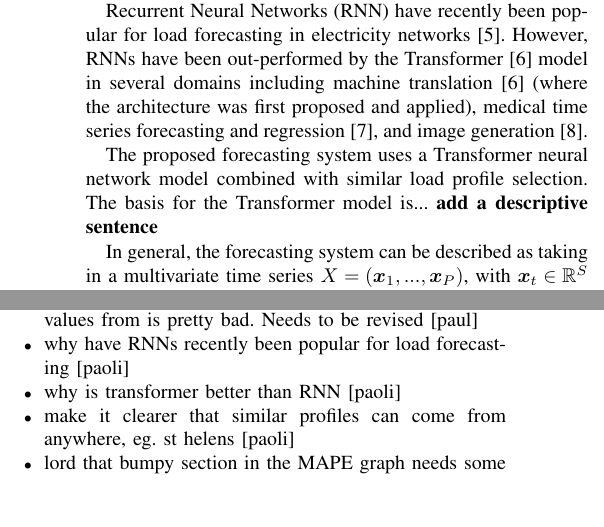
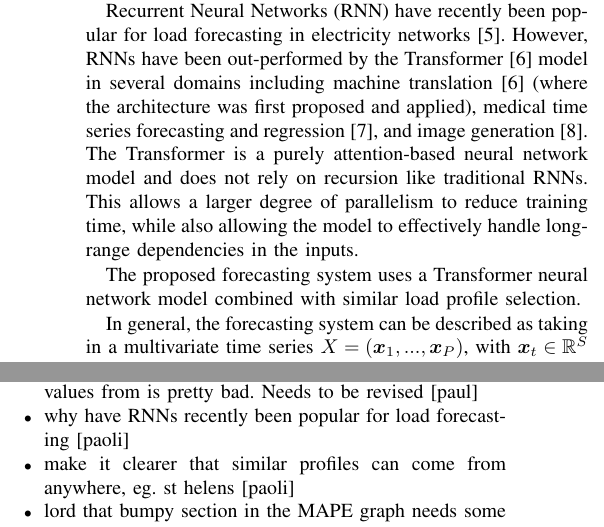
Before and after one commit to jurasofish/load_forecast_paper, a LaTeX paper (aupec.tex): two parts of the columns of pages 2 and 7 of 7, joined at a grey line, cut so that both start at the same text, the shorter picture padded with empty space. Compiled offline with pdfLaTeX; a missing font is replaced by an installed copy or a similar font; a LaTeX package or settings file that is missing is left out.

Commit message:
rationalise use of transformer

```diff
--- a/aupec.tex
+++ b/aupec.tex
@@ -108,9 +108,10 @@ In this paper, all load profiles are measured in kVA and are univariate.
 
 Recurrent Neural Networks (RNN) have recently been popular for load forecasting in electricity networks \cite{Kong2018}.
 However, RNNs have been out-performed by the Transformer \cite{Vaswani2017} model in several domains including machine translation \cite{Vaswani2017} (where the architecture was first proposed and applied), medical time series forecasting and regression \cite{Song2017}, and image generation \cite{Parmar2018}.
-\par
+The Transformer is a purely attention-based neural network model and does not rely on recursion like traditional RNNs.
+This allows a larger degree of parallelism to reduce training time, while also allowing the model to effectively handle long-range dependencies in the inputs.
+
 The proposed forecasting system uses a Transformer neural network model combined with similar load profile selection.
-The basis for the Transformer model is... \textbf{add a descriptive sentence}
 
 In general, the forecasting system can be described as taking in a multivariate time series $X = (\boldsymbol{x}_1, ..., \boldsymbol{x}_P)$, with $\boldsymbol{x}_t \in \mathbb{R}^S$ denoting a point in time comprising $S$ observations (a single point in an S-variate time series), and producing a univariate time series forecast $Y = (\boldsymbol{y}_1, ..., \boldsymbol{y}_R)$ with $\boldsymbol{y}_t \in \mathbb{R}^1$ and $P$ and $R$ being the input and output time series lengths respectively.
 
@@ -460,7 +461,6 @@ This work has been supported by TasNetworks, who also provided network and deman
 	\item clarify use of future temperature, etc. in similar day selection [paul]
 	\item the description of where the model gets its similar day values from is pretty bad. Needs to be revised [paul]
 	\item why have RNNs recently been popular for load forecasting [paoli]
-	\item why is transformer better than RNN [paoli]
 	\item make it clearer that similar profiles can come from anywhere, eg. st helens [paoli]
 	\item lord that bumpy section in the MAPE graph needs some love
 
```
